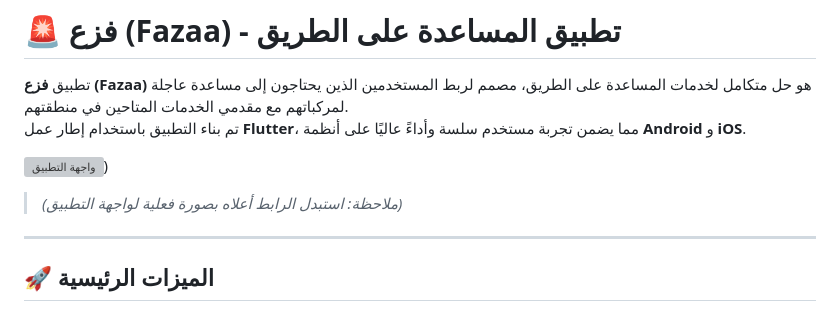
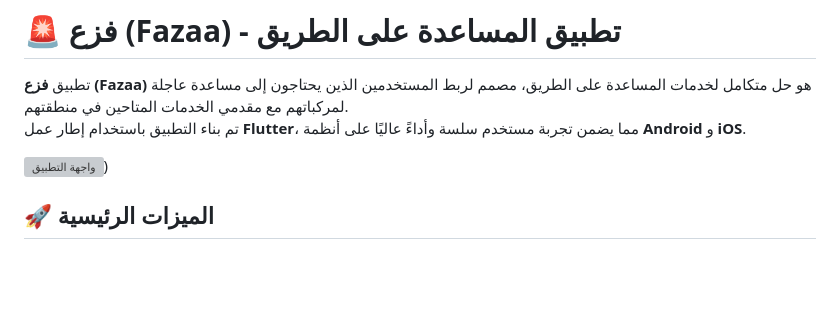
Before and after one commit to sparkrap10-hub/fazza_app, a Markdown page: README.md, the part around the change. GitHub-like rendering; blank space fills up the shorter version; grey boxes are pictures that could not be loaded.

Commit message:
Update README.md with project details and features

```diff
--- a/README.md
+++ b/README.md
@@ -4,9 +4,7 @@
 تم بناء التطبيق باستخدام إطار عمل **Flutter**، مما يضمن تجربة مستخدم سلسة وأداءً عاليًا على أنظمة **Android** و **iOS**.
 
 ![واجهة التطبيق](https://disturbing-coral-dchnrxjdqs.edgeone.app/logo.png))
-> *(ملاحظة: استبدل الرابط أعلاه بصورة فعلية لواجهة التطبيق)*
-
----
+>
 
 ## 🚀 الميزات الرئيسية
 
```
